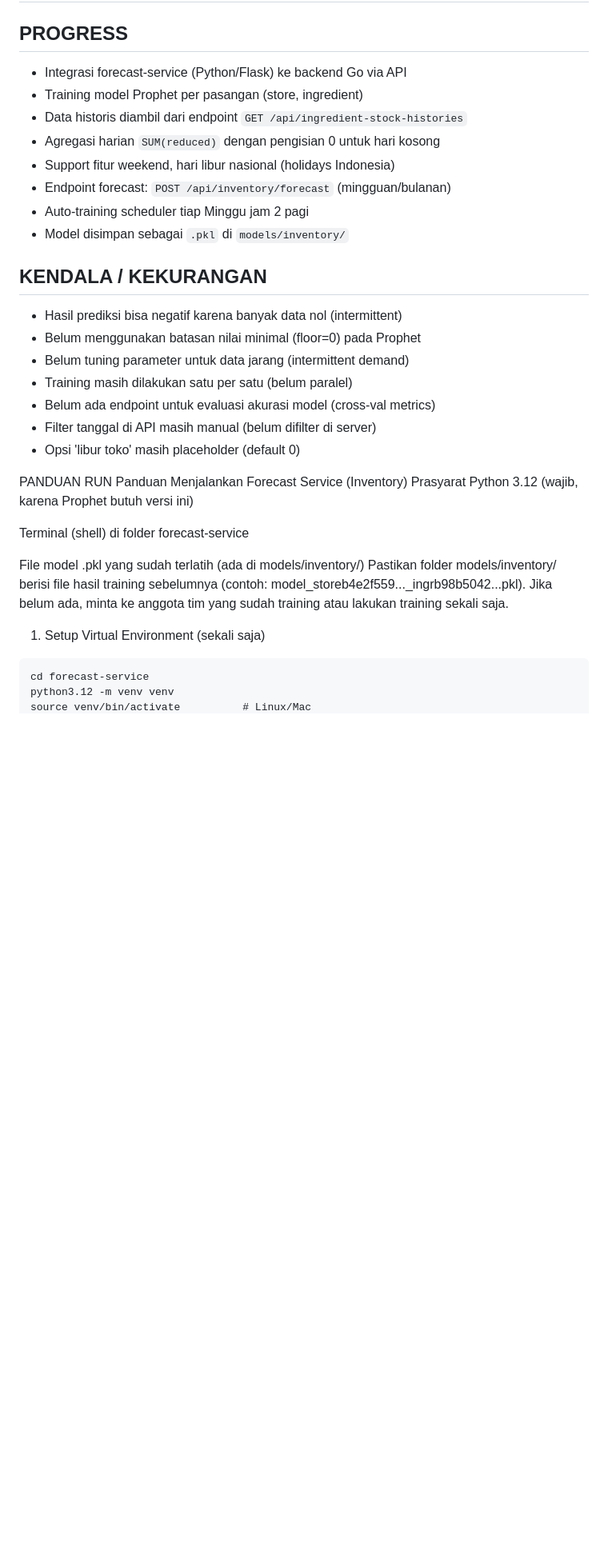
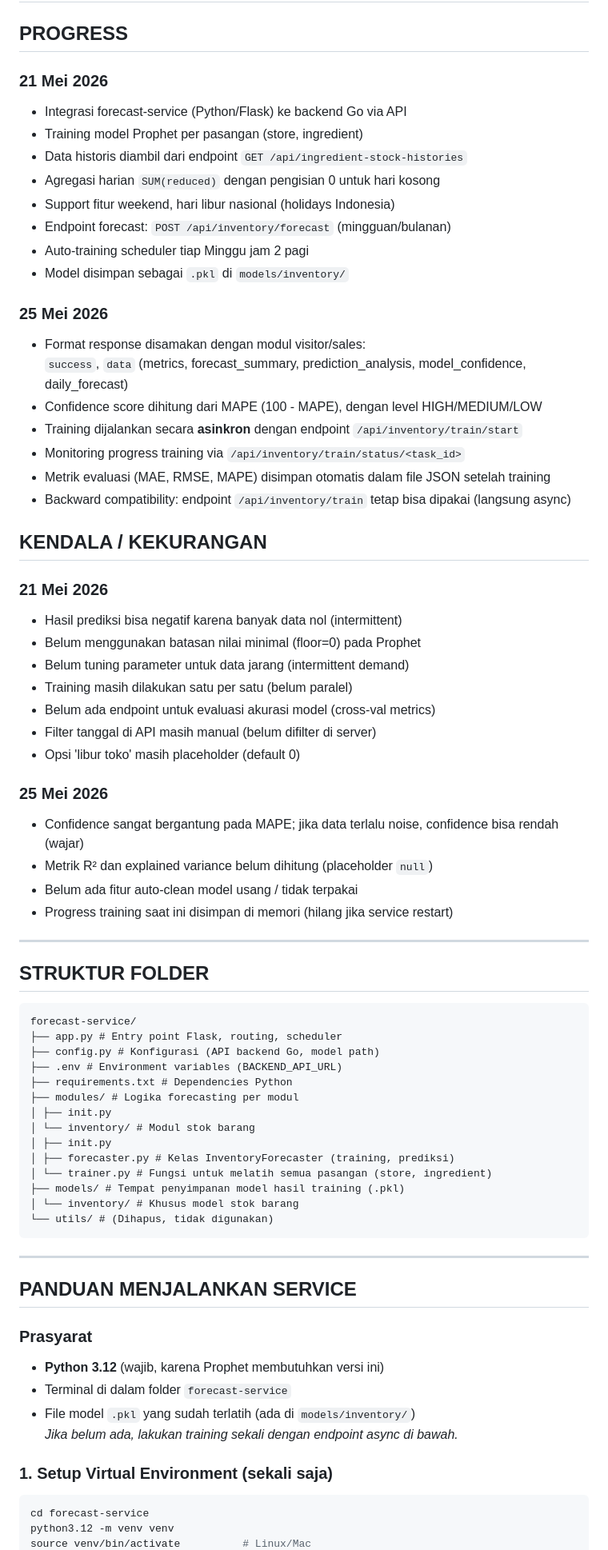
Before and after one commit to RajendraMaheswara/sora-finance, a Markdown page: README.md, the part around one of its changes. Shown at 80% size. Drawn GitHub-style; blank space fills up the shorter version.

````diff
--- a/README.md
+++ b/README.md
@@ -1,6 +1,8 @@
 # feat: Modul Forecasting Stok Barang dengan Prophet
 
 ## PROGRESS
+
+### 21 Mei 2026
 - Integrasi forecast-service (Python/Flask) ke backend Go via API
 - Training model Prophet per pasangan (store, ingredient)
 - Data historis diambil dari endpoint `GET /api/ingredient-stock-histories`
@@ -10,7 +12,18 @@
 - Auto-training scheduler tiap Minggu jam 2 pagi
 - Model disimpan sebagai `.pkl` di `models/inventory/`
 
+### 25 Mei 2026
+- Format response disamakan dengan modul visitor/sales:
+  `success`, `data` (metrics, forecast_summary, prediction_analysis, model_confidence, daily_forecast)
+- Confidence score dihitung dari MAPE (100 - MAPE), dengan level HIGH/MEDIUM/LOW
+- Training dijalankan secara **asinkron** dengan endpoint `/api/inventory/train/start`
+- Monitoring progress training via `/api/inventory/train/status/<task_id>`
+- Metrik evaluasi (MAE, RMSE, MAPE) disimpan otomatis dalam file JSON setelah training
+- Backward compatibility: endpoint `/api/inventory/train` tetap bisa dipakai (langsung async)
+
 ## KENDALA / KEKURANGAN
+
+### 21 Mei 2026
 - Hasil prediksi bisa negatif karena banyak data nol (intermittent)
 - Belum menggunakan batasan nilai minimal (floor=0) pada Prophet
 - Belum tuning parameter untuk data jarang (intermittent demand)
@@ -19,19 +32,45 @@
 - Filter tanggal di API masih manual (belum difilter di server)
 - Opsi 'libur toko' masih placeholder (default 0)
 
+### 25 Mei 2026
+- Confidence sangat bergantung pada MAPE; jika data terlalu noise, confidence bisa rendah (wajar)
+- Metrik R² dan explained variance belum dihitung (placeholder `null`)
+- Belum ada fitur auto‑clean model usang / tidak terpakai
+- Progress training saat ini disimpan di memori (hilang jika service restart)
 
-PANDUAN RUN
-Panduan Menjalankan Forecast Service (Inventory)
-Prasyarat
-Python 3.12 (wajib, karena Prophet butuh versi ini)
+---
 
-Terminal (shell) di folder forecast-service
+## STRUKTUR FOLDER
+```
+forecast-service/
+├── app.py # Entry point Flask, routing, scheduler
+├── config.py # Konfigurasi (API backend Go, model path)
+├── .env # Environment variables (BACKEND_API_URL)
+├── requirements.txt # Dependencies Python
+├── modules/ # Logika forecasting per modul
+│ ├── init.py
+│ └── inventory/ # Modul stok barang
+│ ├── init.py
+│ ├── forecaster.py # Kelas InventoryForecaster (training, prediksi)
+│ └── trainer.py # Fungsi untuk melatih semua pasangan (store, ingredient)
+├── models/ # Tempat penyimpanan model hasil training (.pkl)
+│ └── inventory/ # Khusus model stok barang
+└── utils/ # (Dihapus, tidak digunakan)
+```
 
-File model .pkl yang sudah terlatih (ada di models/inventory/)
-Pastikan folder models/inventory/ berisi file hasil training sebelumnya (contoh: model_storeb4e2f559..._ingrb98b5042...pkl). Jika belum ada, minta ke anggota tim yang sudah training atau lakukan training sekali saja.
 
-1. Setup Virtual Environment (sekali saja)
-```
+---
+
+## PANDUAN MENJALANKAN SERVICE
+
+### Prasyarat
+- **Python 3.12** (wajib, karena Prophet membutuhkan versi ini)
+- Terminal di dalam folder `forecast-service`
+- File model `.pkl` yang sudah terlatih (ada di `models/inventory/`)
+  *Jika belum ada, lakukan training sekali dengan endpoint async di bawah.*
+
+### 1. Setup Virtual Environment (sekali saja)
+```bash
 cd forecast-service
 python3.12 -m venv venv
 source venv/bin/activate          # Linux/Mac
````
Also changed, not shown: other parts of README.md (+96 -51 lines).
